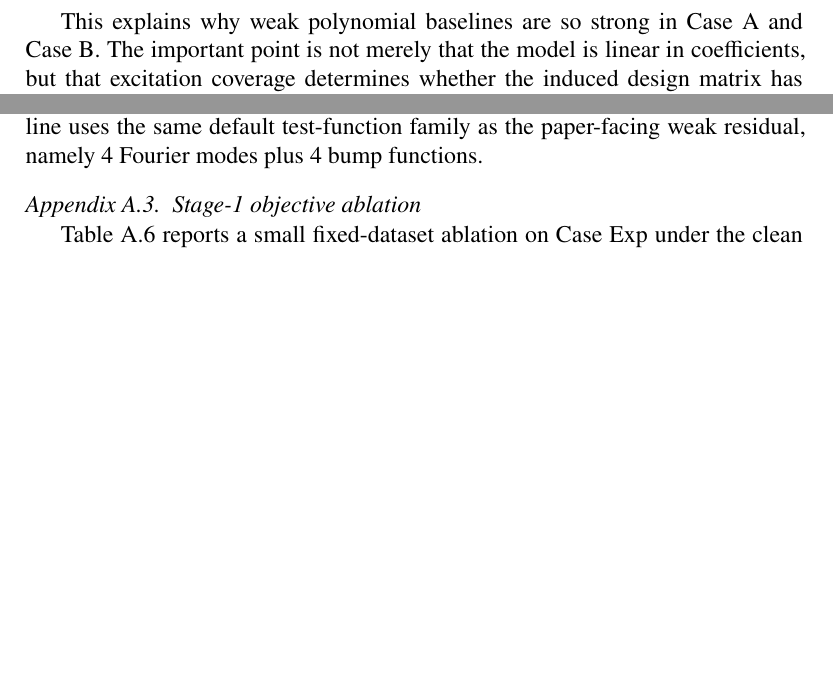
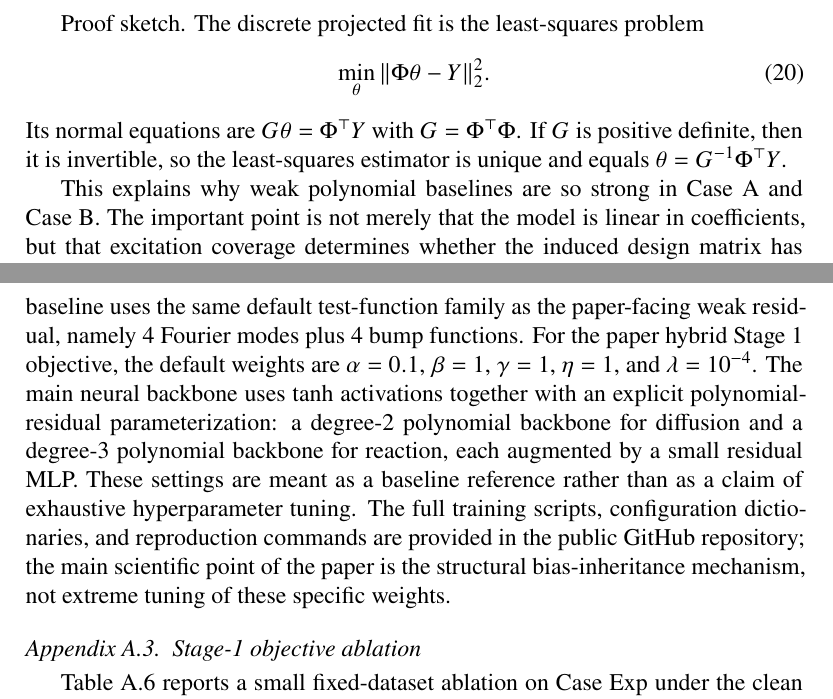
Before and after one commit to ToughClimb/closure-bias-inheritance, a LaTeX paper (paper/main.tex): two parts of pages 8 and 25 of 27 before the commit and two parts of pages 9 and 26 of 28 after it, joined at a grey line, cut at the place of the change, the shorter picture padded with empty space. The pictures show the PDF file paper/main.pdf that the author committed with the source.

Commit message:
Tighten appendix and theory sketches

```diff
--- a/paper/main.tex
+++ b/paper/main.tex
@@ -248,6 +248,12 @@ G = \Phi^\top \Phi
 is positive definite, then the least-squares estimator is unique.
 \end{proposition}
 
+Proof sketch. The discrete projected fit is the least-squares problem
+\begin{equation}
+\min_\theta \|\Phi\theta - Y\|_2^2.
+\end{equation}
+Its normal equations are $G\theta = \Phi^\top Y$ with $G=\Phi^\top\Phi$. If $G$ is positive definite, then it is invertible, so the least-squares estimator is unique and equals $\theta = G^{-1}\Phi^\top Y$.
+
 This explains why weak polynomial baselines are so strong in Case~A and Case~B. The important point is not merely that the model is linear in coefficients, but that excitation coverage determines whether the induced design matrix has informative, nondegenerate columns. This is a uniqueness statement for the projected coefficient fit, not a full statistical consistency theorem for PDE closure recovery.
 
 \subsection{Low residual does not imply true closure recovery}
@@ -594,6 +606,7 @@ with snapshots saved every $10$ time steps. The excitation comparison in Table~\
 Observation degradation is applied after simulation. A ``5\% noise'' setting means additive Gaussian noise with standard deviation $0.05\,\mathrm{std}(u)$, followed by clipping to the admissible state range. A ``sparse $x+t$'' setting means spatial stride $2$ and temporal stride $2$ in the observed trajectories. Figure~\ref{fig:noise_sweep_all_cases} further resolves the $0\%,1\%,2\%,3\%,4\%,5\%$ noise response across all three 1D cases. All tables report mean$\pm$standard deviation over three random seeds unless stated otherwise.
 
 Unless otherwise stated, both polynomial baselines use diffusion degree $2$, reaction degree $3$, and ridge regularization strength $10^{-8}$. The weak polynomial baseline uses the same default test-function family as the paper-facing weak residual, namely $4$ Fourier modes plus $4$ bump functions.
+For the paper hybrid Stage~1 objective, the default weights are $\alpha=0.1$, $\beta=1$, $\gamma=1$, $\eta=1$, and $\lambda=10^{-4}$. The main neural backbone uses $\tanh$ activations together with an explicit polynomial-residual parameterization: a degree-$2$ polynomial backbone for diffusion and a degree-$3$ polynomial backbone for reaction, each augmented by a small residual MLP. These settings are meant as a baseline reference rather than as a claim of exhaustive hyperparameter tuning. The full training scripts, configuration dictionaries, and reproduction commands are provided in the public GitHub repository; the main scientific point of the paper is the structural bias-inheritance mechanism, not extreme tuning of these specific weights.
 
 \subsection{Stage-1 objective ablation}
 
```
Also changed, not shown: paper/main.pdf, paper/main.tex (8 more changed lines), 1 other file.
